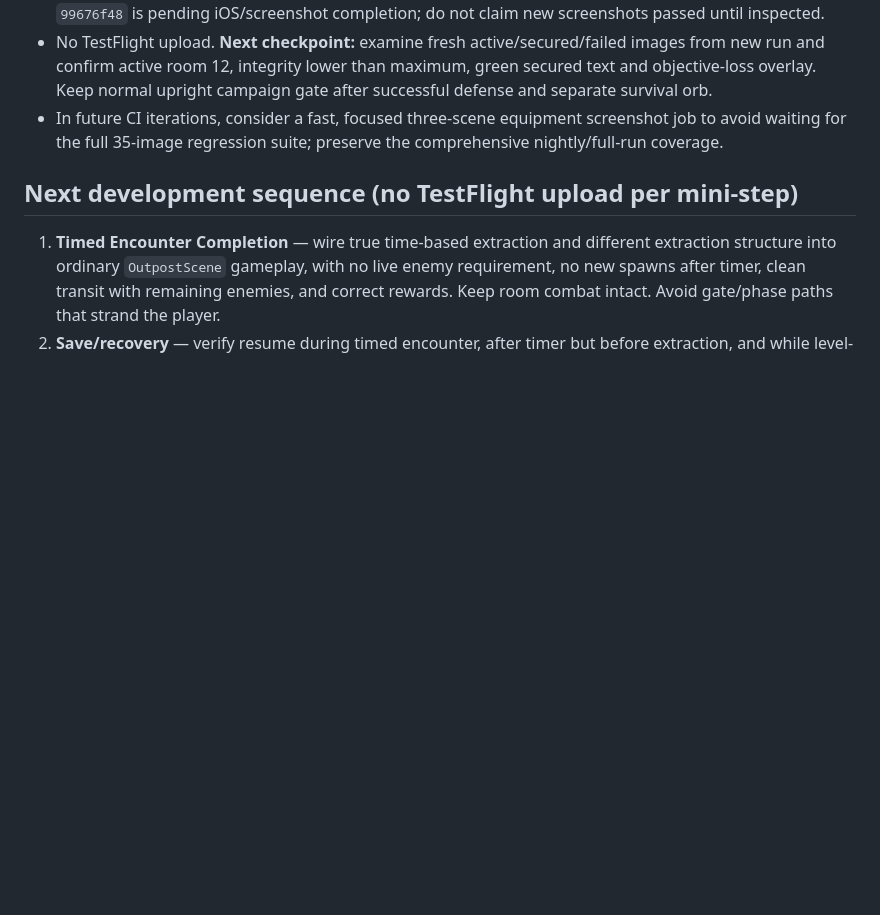
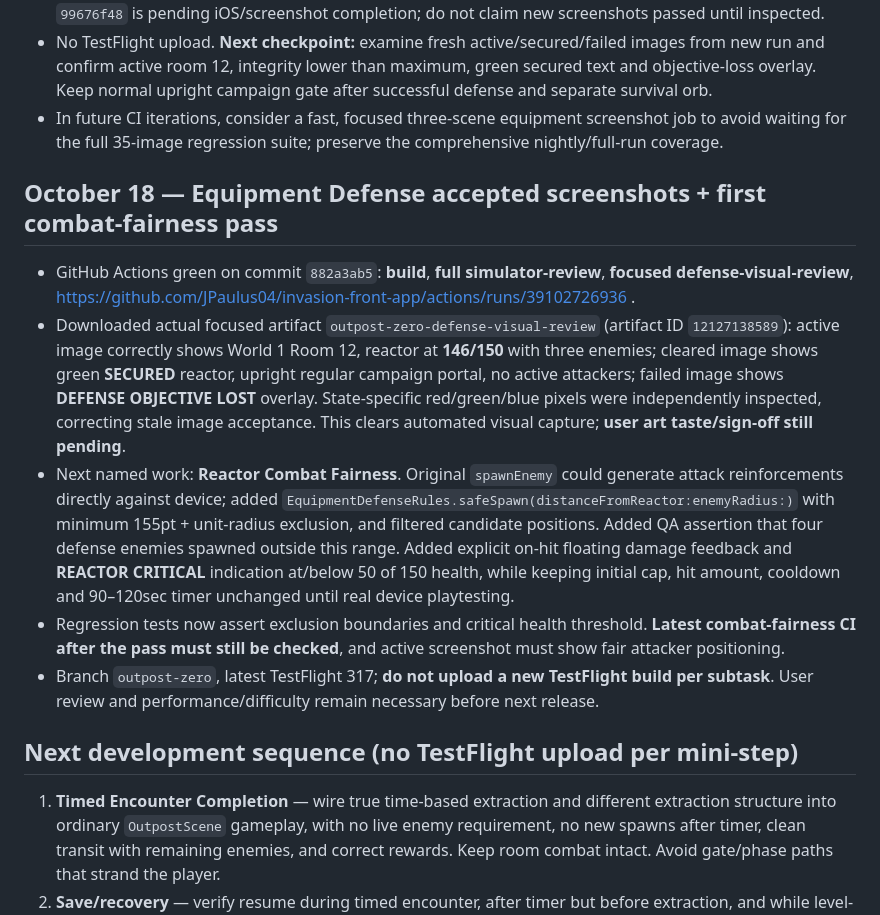
Before and after one commit to JPaulus04/invasion-front-app, a Markdown page: docs/OUTPOST_ZERO_HANDOFF.md, the part around the change. Drawn GitHub-style; blank space fills up the shorter version.

Commit message:
Outpost Zero handoff: green defense visuals and reactor fairness follow-up

```diff
--- a/docs/OUTPOST_ZERO_HANDOFF.md
+++ b/docs/OUTPOST_ZERO_HANDOFF.md
@@ -93,6 +93,13 @@ ChatGPT project discussions have become extremely long. Open this file and inspe
 - No TestFlight upload. **Next checkpoint:** examine fresh active/secured/failed images from new run and confirm active room 12, integrity lower than maximum, green secured text and objective-loss overlay. Keep normal upright campaign gate after successful defense and separate survival orb.
 - In future CI iterations, consider a fast, focused three-scene equipment screenshot job to avoid waiting for the full 35-image regression suite; preserve the comprehensive nightly/full-run coverage.
 
+## October 18 — Equipment Defense accepted screenshots + first combat-fairness pass
+- GitHub Actions green on commit `882a3ab5`: **build**, **full simulator-review**, **focused defense-visual-review**, https://github.com/JPaulus04/invasion-front-app/actions/runs/39102726936 .
+- Downloaded actual focused artifact `outpost-zero-defense-visual-review` (artifact ID `12127138589`): active image correctly shows World 1 Room 12, reactor at **146/150** with three enemies; cleared image shows green **SECURED** reactor, upright regular campaign portal, no active attackers; failed image shows **DEFENSE OBJECTIVE LOST** overlay. State-specific red/green/blue pixels were independently inspected, correcting stale image acceptance. This clears automated visual capture; **user art taste/sign-off still pending**.
+- Next named work: **Reactor Combat Fairness**. Original `spawnEnemy` could generate attack reinforcements directly against device; added `EquipmentDefenseRules.safeSpawn(distanceFromReactor:enemyRadius:)` with minimum 155pt + unit-radius exclusion, and filtered candidate positions. Added QA assertion that four defense enemies spawned outside this range. Added explicit on-hit floating damage feedback and **REACTOR CRITICAL** indication at/below 50 of 150 health, while keeping initial cap, hit amount, cooldown and 90–120sec timer unchanged until real device playtesting.
+- Regression tests now assert exclusion boundaries and critical health threshold. **Latest combat-fairness CI after the pass must still be checked**, and active screenshot must show fair attacker positioning.
+- Branch `outpost-zero`, latest TestFlight 317; **do not upload a new TestFlight build per subtask**. User review and performance/difficulty remain necessary before next release.
+
 ## Next development sequence (no TestFlight upload per mini-step)
 1. **Timed Encounter Completion** — wire true time-based extraction and different extraction structure into ordinary `OutpostScene` gameplay, with no live enemy requirement, no new spawns after timer, clean transit with remaining enemies, and correct rewards. Keep room combat intact. Avoid gate/phase paths that strand the player.
 2. **Save/recovery** — verify resume during timed encounter, after timer but before extraction, and while level-up modal is present; no reward/XP duplication and no accidentally refilled active swarm.
```
